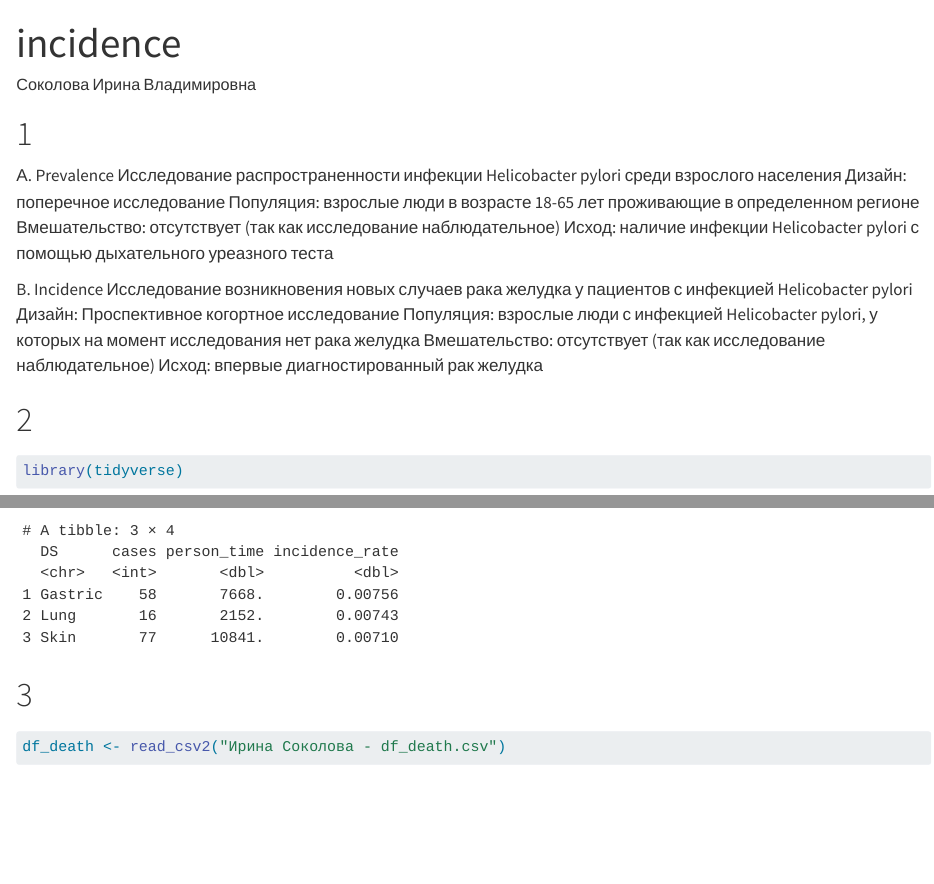
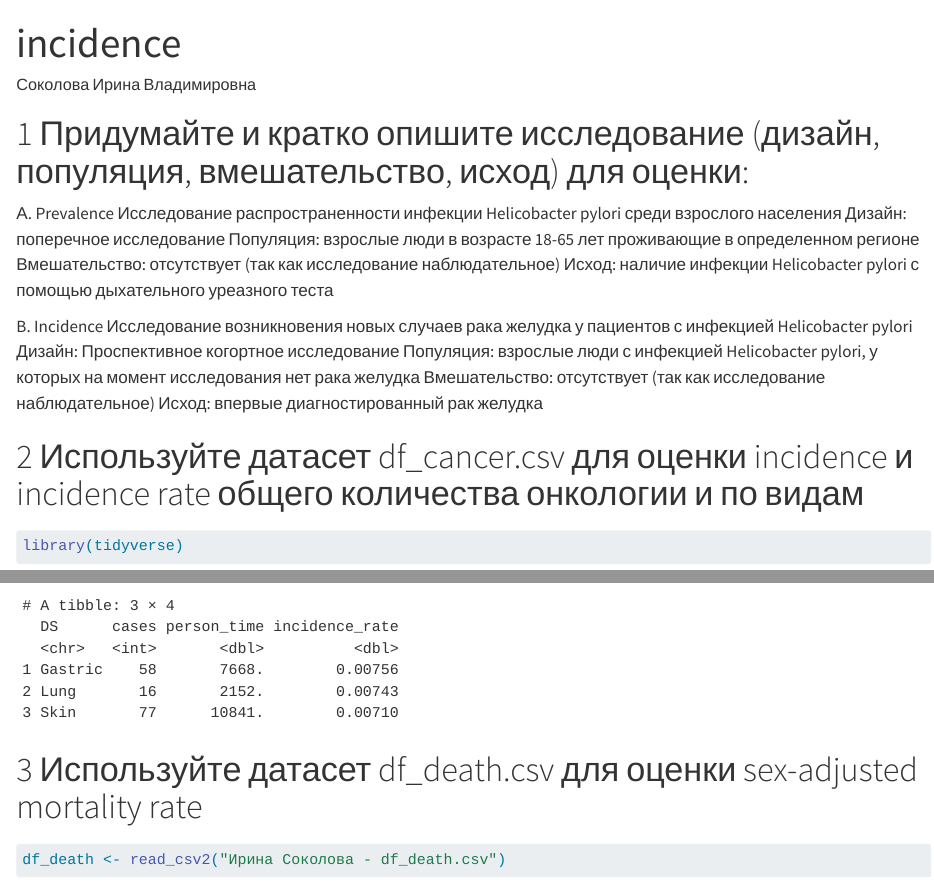
Before and after one commit to sokolovairina28/measures-of-occurrence, a Quarto document (incidence.qmd): the page in a window 1100 px wide, from its top, and a second part further down, joined at a grey line. Rendered offline with R 4.5, knitr and Pandoc in place of Quarto, with nearby package versions.

Commit message:
еще правки

````diff
--- a/incidence.qmd
+++ b/incidence.qmd
@@ -4,7 +4,7 @@ author: Соколова Ирина Владимировна
 format: html
 ---
 
-# 1
+# 1 Придумайте и кратко опишите исследование (дизайн, популяция, вмешательство, исход) для оценки:
 А. Prevalence
 Исследование распространенности инфекции Helicobacter pylori среди взрослого населения
 Дизайн: поперечное исследование
@@ -19,7 +19,7 @@ B. Incidence
 Вмешательство: отсутствует (так как исследование наблюдательное)
 Исход: впервые диагностированный рак желудка
 
-# 2
+# 2 Используйте датасет df_cancer.csv для оценки incidence и incidence rate общего количества онкологии и по видам
 ```{r}
 library(tidyverse)
 df_cancer <- read_csv2("Ирина Соколова - df_cancer.csv", locale = locale(decimal_mark = "."))
@@ -79,7 +79,7 @@ df_cancer |>
     )
 ```
 
-# 3
+# 3 Используйте датасет df_death.csv для оценки sex-adjusted mortality rate
 
 ```{r}
 df_death <- read_csv2("Ирина Соколова - df_death.csv")
````
